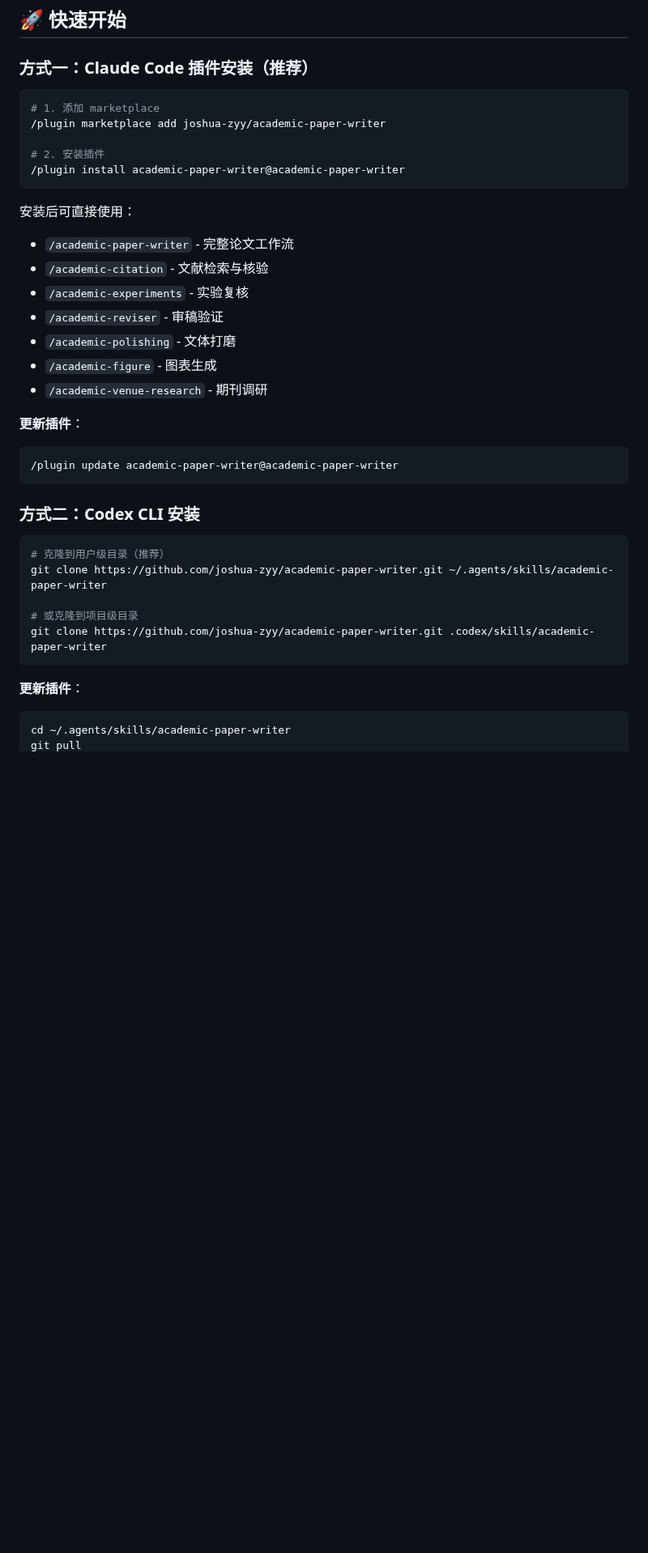
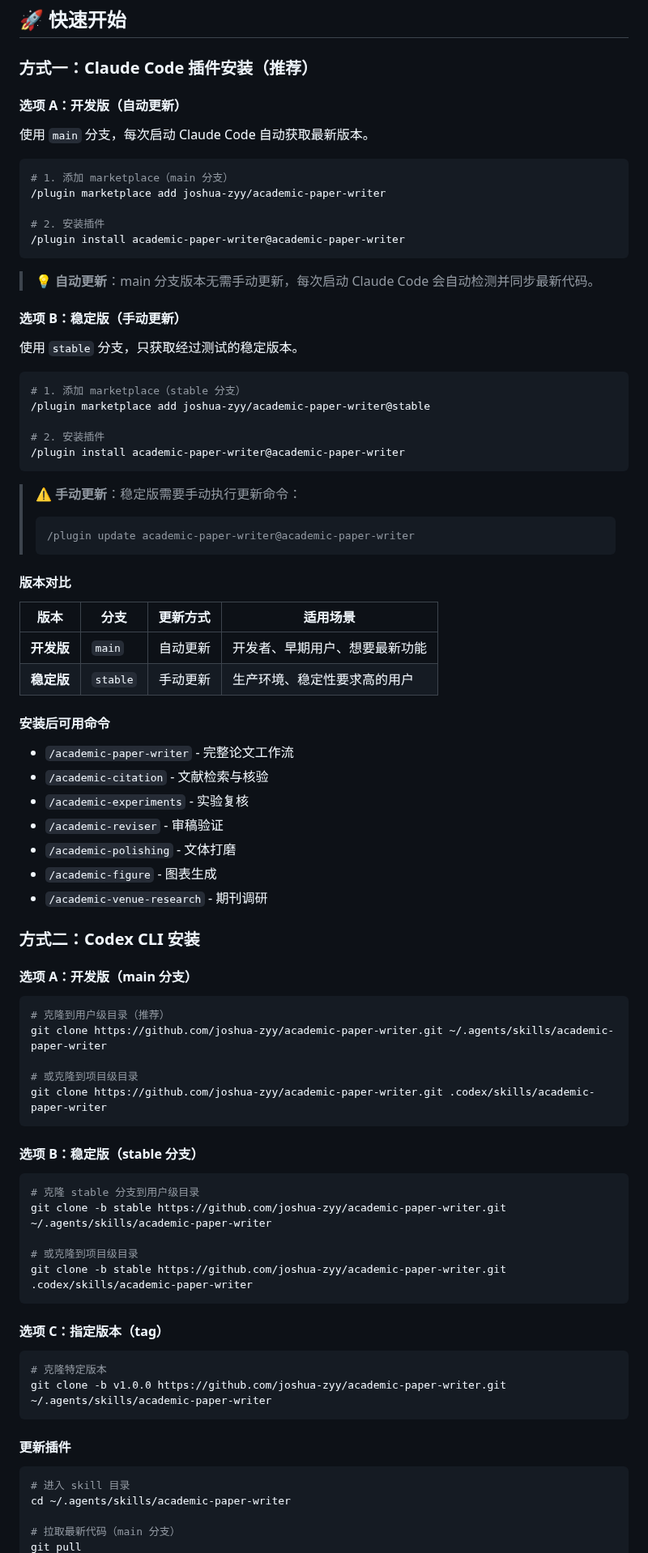
Before and after one commit to joshua-zyy/academic-paper-writer, a Markdown page: README.md, the part around one of its changes. Shown at 81% size. GitHub-like rendering; blank space fills up the shorter version.

Commit message:
docs: enhance Claude Code and Codex CLI installation instructions
- Add detailed options for Claude Code (dev version vs stable version)
- Add version comparison table for Claude Code
- Add multiple options for Codex CLI (main, stable, tag)
- Add version comparison table for Codex CLI
- Clarify auto-update behavior for main branch
- Clarify manual update requirement for stable branch

````diff
--- a/README.md
+++ b/README.md
@@ -140,15 +140,46 @@ Academic Paper Writer 是面向 `CS / AI / ML` 论文写作场景的 **模块化
 
 ### 方式一：Claude Code 插件安装（推荐）
 
+#### 选项 A：开发版（自动更新）
+
+使用 `main` 分支，每次启动 Claude Code 自动获取最新版本。
+
 ```bash
-# 1. 添加 marketplace
+# 1. 添加 marketplace（main 分支）
 /plugin marketplace add joshua-zyy/academic-paper-writer
 
 # 2. 安装插件
 /plugin install academic-paper-writer@academic-paper-writer
 ```
 
-安装后可直接使用：
+> 💡 **自动更新**：main 分支版本无需手动更新，每次启动 Claude Code 会自动检测并同步最新代码。
+
+#### 选项 B：稳定版（手动更新）
+
+使用 `stable` 分支，只获取经过测试的稳定版本。
+
+```bash
+# 1. 添加 marketplace（stable 分支）
+/plugin marketplace add joshua-zyy/academic-paper-writer@stable
+
+# 2. 安装插件
+/plugin install academic-paper-writer@academic-paper-writer
+```
+
+> ⚠️ **手动更新**：稳定版需要手动执行更新命令：
+> ```bash
+> /plugin update academic-paper-writer@academic-paper-writer
+> ```
+
+#### 版本对比
+
+| 版本 | 分支 | 更新方式 | 适用场景 |
+|------|------|----------|----------|
+| **开发版** | `main` | 自动更新 | 开发者、早期用户、想要最新功能 |
+| **稳定版** | `stable` | 手动更新 | 生产环境、稳定性要求高的用户 |
+
+#### 安装后可用命令
+
 - `/academic-paper-writer` - 完整论文工作流
 - `/academic-citation` - 文献检索与核验
 - `/academic-experiments` - 实验复核
@@ -157,12 +188,9 @@ Academic Paper Writer 是面向 `CS / AI / ML` 论文写作场景的 **模块化
 - `/academic-figure` - 图表生成
 - `/academic-venue-research` - 期刊调研
 
-**更新插件**：
-```bash
-/plugin update academic-paper-writer@academic-paper-writer
-```
+### 方式二：Codex CLI 安装
 
-### 方式二：Codex CLI 安装
+#### 选项 A：开发版（main 分支）
 
 ```bash
 # 克隆到用户级目录（推荐）
@@ -172,7 +200,28 @@ git clone https://github.com/joshua-zyy/academic-paper-writer.git ~/.agents/skil
 git clone https://github.com/joshua-zyy/academic-paper-writer.git .codex/skills/academic-paper-writer
 ```
 
-**更新插件**：
+#### 选项 B：稳定版（stable 分支）
+
 ```bash
+# 克隆 stable 分支到用户级目录
+git clone -b stable https://github.com/joshua-zyy/academic-paper-writer.git ~/.agents/skills/academic-paper-writer
+
+# 或克隆到项目级目录
+git clone -b stable https://github.com/joshua-zyy/academic-paper-writer.git .codex/skills/academic-paper-writer
+```
+
+#### 选项 C：指定版本（tag）
+
+```bash
+# 克隆特定版本
+git clone -b v1.0.0 https://github.com/joshua-zyy/academic-paper-writer.git ~/.agents/skills/academic-paper-writer
+```
+
+#### 更新插件
+
+```bash
+# 进入 skill 目录
 cd ~/.agents/skills/academic-paper-writer
+
+# 拉取最新代码（main 分支）
 git pull
````
Also changed, not shown: other parts of README.md (+15 -0 lines).
